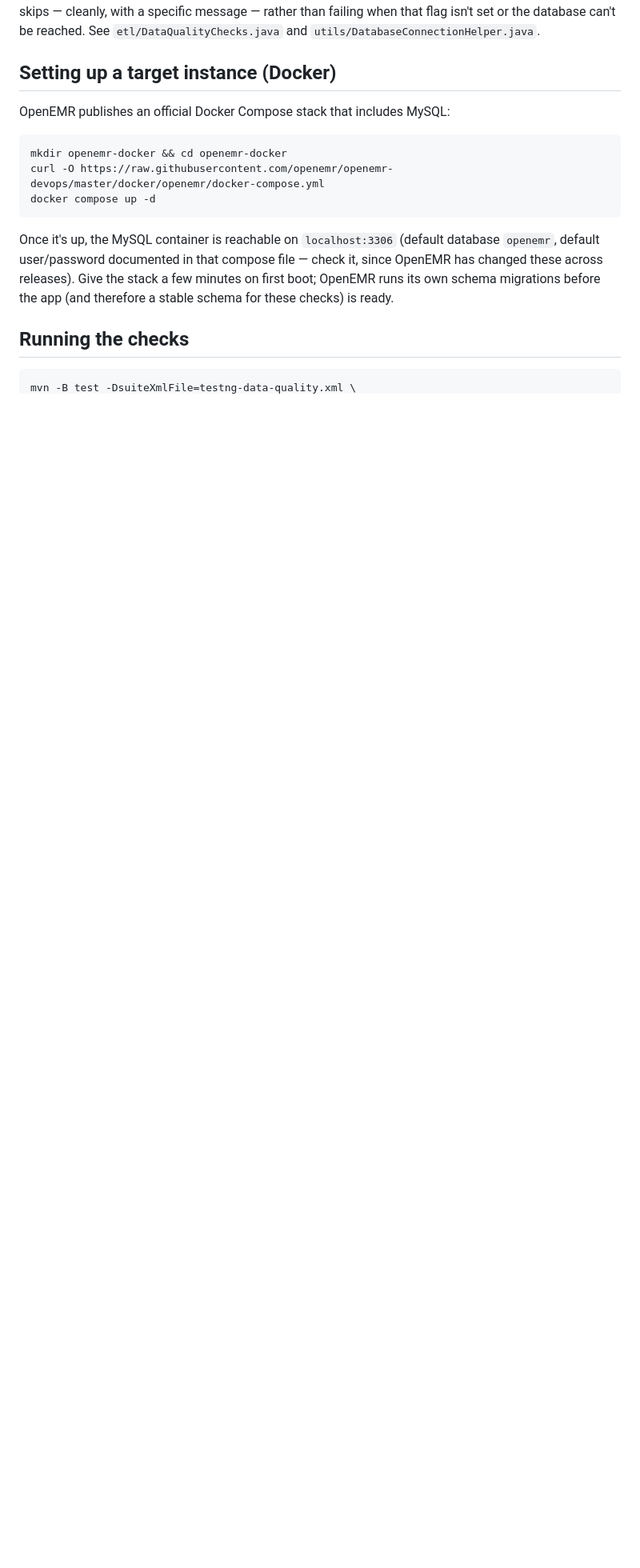
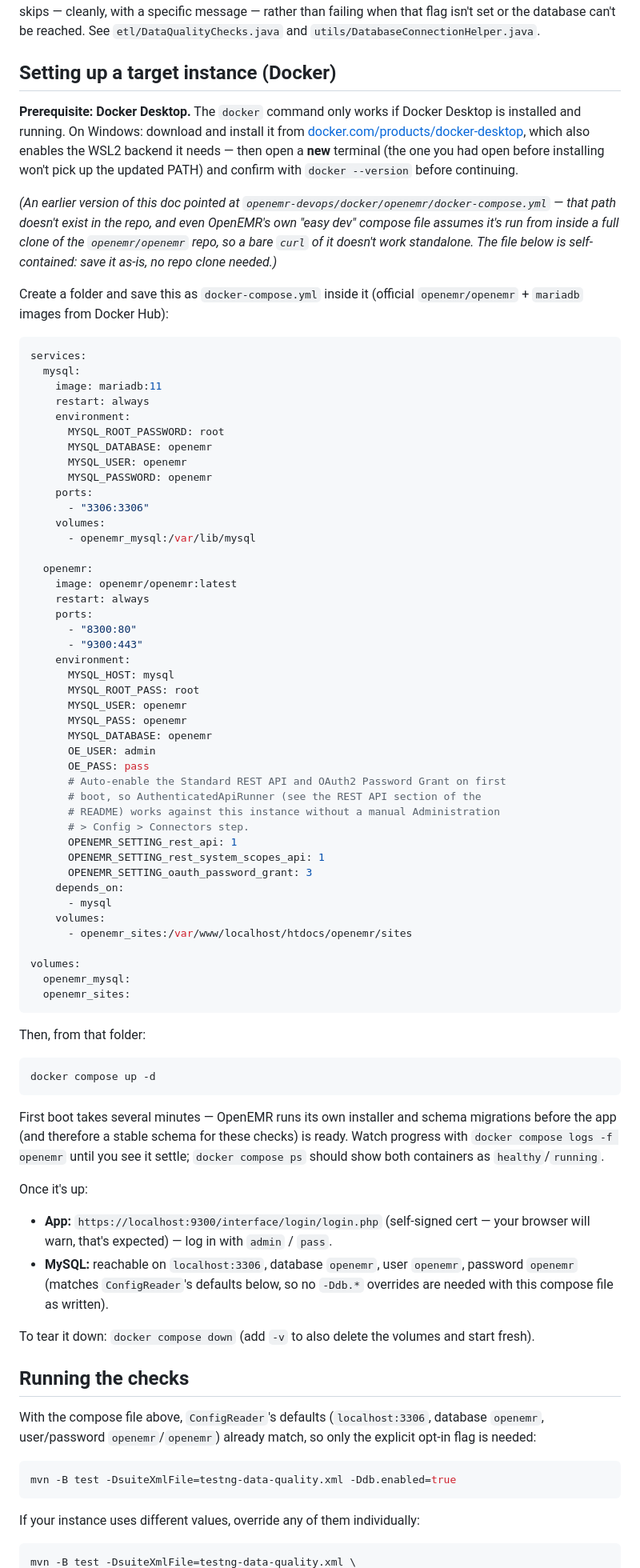
Before and after one commit to REZAULKARIM2024/OpenEMR_Automation, a Markdown page: docs/qa/Data-ETL-Testing.md, the part around one of its changes. Shown at 80% size. GitHub-like rendering; blank space fills up the shorter version.

Commit message:
Fix Data-ETL-Testing.md: the openemr-devops docker-compose URL doesn't exist
The curl in the previous version 404'd (confirmed: the user hit it and got a
14-byte error page, not a real compose file). openemr-devops has no
docker/openemr/docker-compose.yml, and even openemr/openemr's own
docker/development-easy/docker-compose.yml assumes it's run from inside a
full repo clone (relative paths to ../.. and ../library/...), so pointing at
it standalone wouldn't have worked either.

Replaced with a self-contained compose file (official openemr/openemr +
mariadb Docker Hub images, no repo clone needed) that also auto-enables the
Standard REST API and OAuth2 Password Grant via OPENEMR_SETTING_* env vars,
and added the Windows Docker Desktop prerequisite the user's terminal output
showed was missing ('docker' is not recognized).

````diff
--- a/docs/qa/Data-ETL-Testing.md
+++ b/docs/qa/Data-ETL-Testing.md
@@ -18,20 +18,98 @@ set or the database can't be reached. See `etl/DataQualityChecks.java` and
 
 ## Setting up a target instance (Docker)
 
-OpenEMR publishes an official Docker Compose stack that includes MySQL:
+**Prerequisite: Docker Desktop.** The `docker` command only works if Docker Desktop is installed
+and running. On Windows: download and install it from
+[docker.com/products/docker-desktop](https://www.docker.com/products/docker-desktop/), which
+also enables the WSL2 backend it needs — then open a **new** terminal (the one you had open
+before installing won't pick up the updated PATH) and confirm with `docker --version` before
+continuing.
+
+*(An earlier version of this doc pointed at
+`openemr-devops/docker/openemr/docker-compose.yml` — that path doesn't exist in the repo, and
+even OpenEMR's own "easy dev" compose file assumes it's run from inside a full clone of the
+`openemr/openemr` repo, so a bare `curl` of it doesn't work standalone. The file below is
+self-contained: save it as-is, no repo clone needed.)*
+
+Create a folder and save this as `docker-compose.yml` inside it (official `openemr/openemr` +
+`mariadb` images from Docker Hub):
+
+```yaml
+services:
+  mysql:
+    image: mariadb:11
+    restart: always
+    environment:
+      MYSQL_ROOT_PASSWORD: root
+      MYSQL_DATABASE: openemr
+      MYSQL_USER: openemr
+      MYSQL_PASSWORD: openemr
+    ports:
+      - "3306:3306"
+    volumes:
+      - openemr_mysql:/var/lib/mysql
+
+  openemr:
+    image: openemr/openemr:latest
+    restart: always
+    ports:
+      - "8300:80"
+      - "9300:443"
+    environment:
+      MYSQL_HOST: mysql
+      MYSQL_ROOT_PASS: root
+      MYSQL_USER: openemr
+      MYSQL_PASS: openemr
+      MYSQL_DATABASE: openemr
+      OE_USER: admin
+      OE_PASS: pass
+      # Auto-enable the Standard REST API and OAuth2 Password Grant on first
+      # boot, so AuthenticatedApiRunner (see the REST API section of the
+      # README) works against this instance without a manual Administration
+      # > Config > Connectors step.
+      OPENEMR_SETTING_rest_api: 1
+      OPENEMR_SETTING_rest_system_scopes_api: 1
+      OPENEMR_SETTING_oauth_password_grant: 3
+    depends_on:
+      - mysql
+    volumes:
+      - openemr_sites:/var/www/localhost/htdocs/openemr/sites
+
+volumes:
+  openemr_mysql:
+  openemr_sites:
+```
+
+Then, from that folder:
 
 ```bash
-mkdir openemr-docker && cd openemr-docker
-curl -O https://raw.githubusercontent.com/openemr/openemr-devops/master/docker/openemr/docker-compose.yml
 docker compose up -d
 ```
 
-Once it's up, the MySQL container is reachable on `localhost:3306` (default database `openemr`,
-default user/password documented in that compose file — check it, since OpenEMR has changed
-these across releases). Give the stack a few minutes on first boot; OpenEMR runs its own schema
-migrations before the app (and therefore a stable schema for these checks) is ready.
+First boot takes several minutes — OpenEMR runs its own installer and schema migrations before
+the app (and therefore a stable schema for these checks) is ready. Watch progress with
+`docker compose logs -f openemr` until you see it settle; `docker compose ps` should show both
+containers as `healthy`/`running`.
+
+Once it's up:
+- **App:** `https://localhost:9300/interface/login/login.php` (self-signed cert — your browser
+  will warn, that's expected) — log in with `admin` / `pass`.
+- **MySQL:** reachable on `localhost:3306`, database `openemr`, user `openemr`, password
+  `openemr` (matches `ConfigReader`'s defaults below, so no `-Ddb.*` overrides are needed with
+  this compose file as written).
+
+To tear it down: `docker compose down` (add `-v` to also delete the volumes and start fresh).
 
 ## Running the checks
 
+With the compose file above, `ConfigReader`'s defaults (`localhost:3306`, database `openemr`,
+user/password `openemr`/`openemr`) already match, so only the explicit opt-in flag is needed:
+
+```bash
+mvn -B test -DsuiteXmlFile=testng-data-quality.xml -Ddb.enabled=true
+```
+
+If your instance uses different values, override any of them individually:
+
 ```bash
 mvn -B test -DsuiteXmlFile=testng-data-quality.xml \
````
Also changed, not shown: other parts of docs/qa/Data-ETL-Testing.md (+1 -9 lines).
